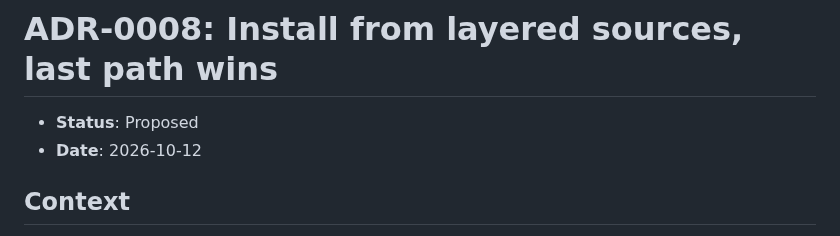
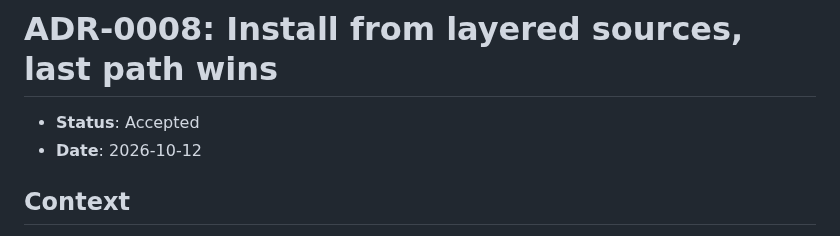
Before and after one commit to dohrm/claude-rules, a Markdown page: docs/adr/0008-layered-sources.md, the part around the change. GitHub-like rendering.

```diff
--- a/docs/adr/0008-layered-sources.md
+++ b/docs/adr/0008-layered-sources.md
@@ -1,6 +1,6 @@
 # ADR-0008: Install from layered sources, last path wins
 
-- **Status**: Proposed
+- **Status**: Accepted
 - **Date**: 2026-10-12
 
 ## Context
```
